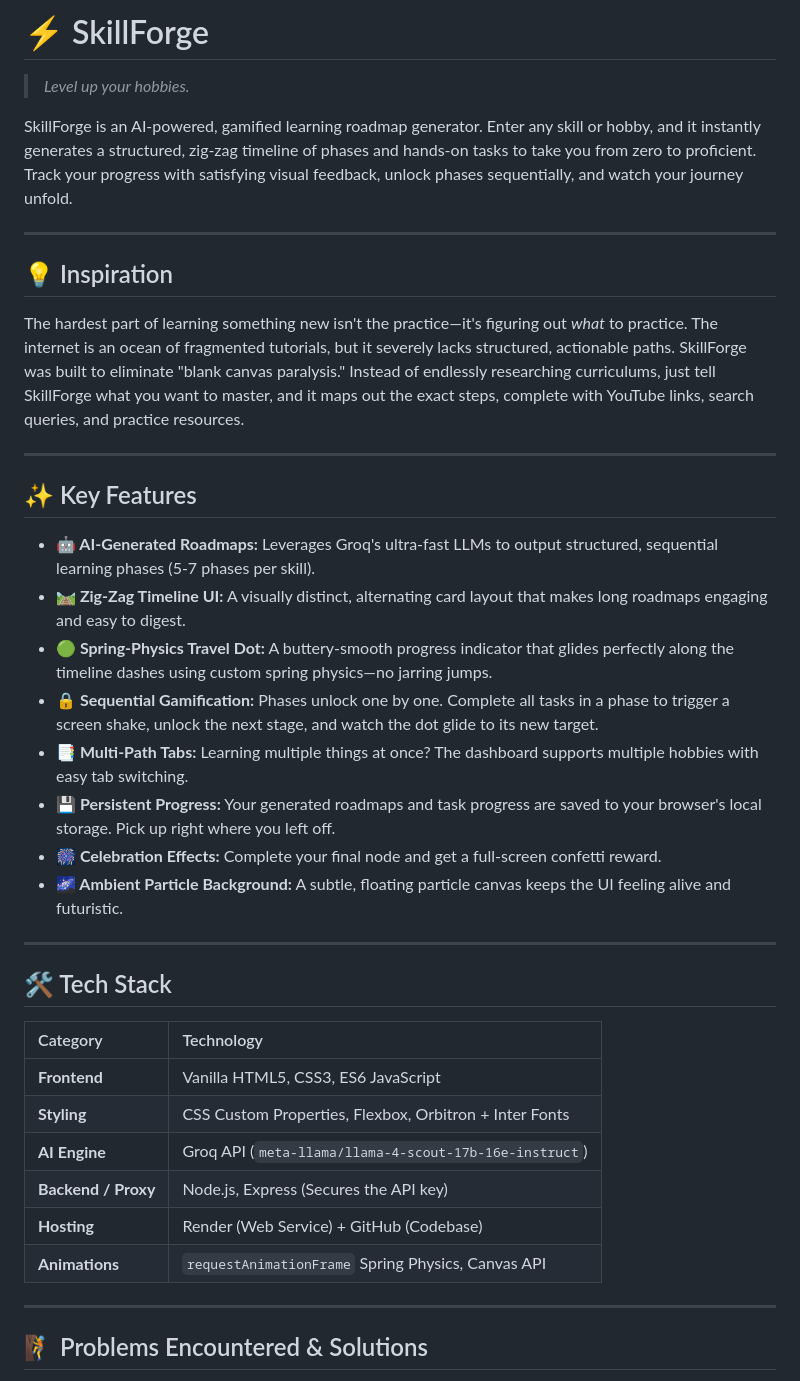
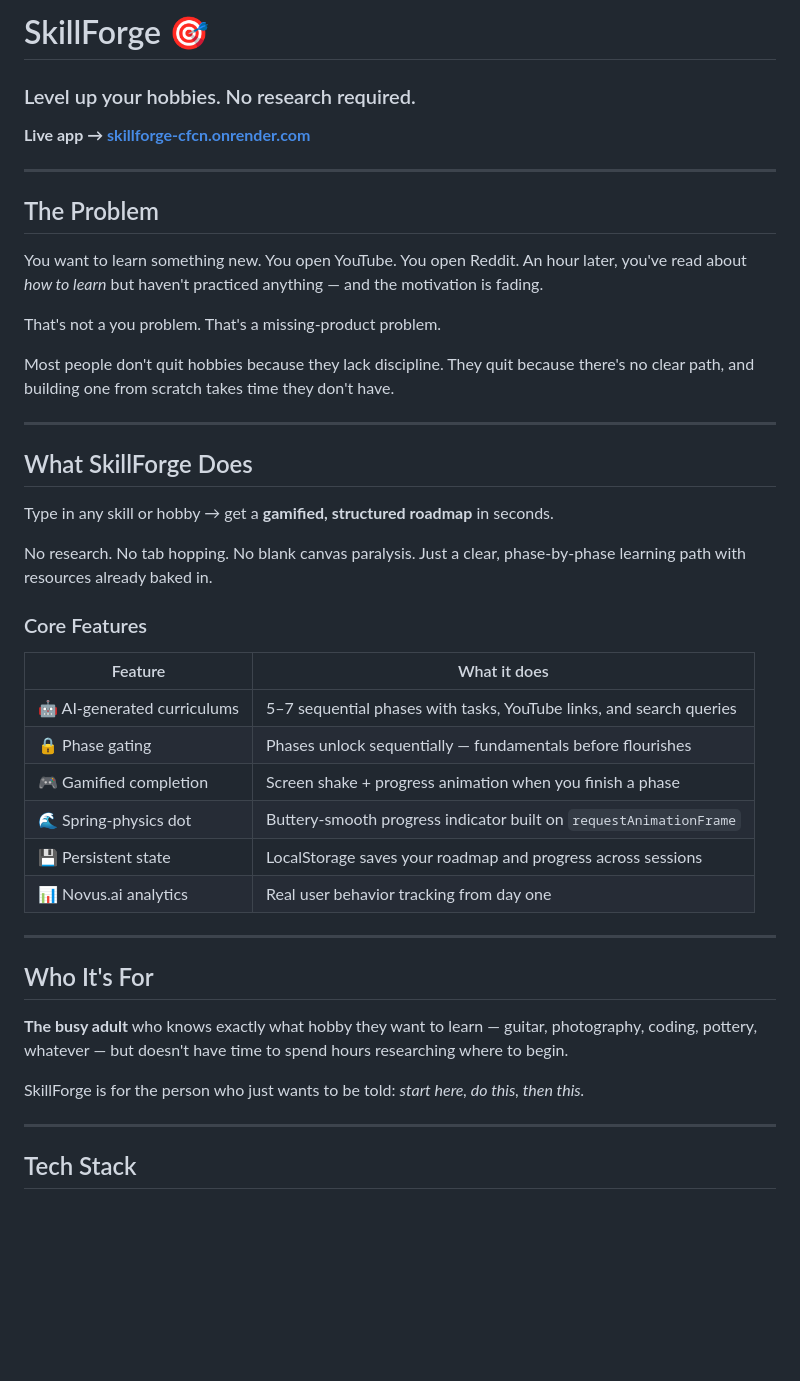
Before and after one commit to victoiren79-hash/SkillForge, a Markdown page: README.md, the part around one of its changes. Rendered like a GitHub page; blank space fills up the shorter version.

Commit message:
Revise README with new branding and structure
Updated README to enhance clarity and branding.

```diff
--- a/README.md
+++ b/README.md
@@ -1,42 +1,46 @@
-# ⚡ SkillForge
+# SkillForge 🎯
+### Level up your hobbies. No research required.
 
-> *Level up your hobbies.*
-
-SkillForge is an AI-powered, gamified learning roadmap generator. Enter any skill or hobby, and it instantly generates a structured, zig-zag timeline of phases and hands-on tasks to take you from zero to proficient. Track your progress with satisfying visual feedback, unlock phases sequentially, and watch your journey unfold.
+**Live app → [skillforge-cfcn.onrender.com](https://skillforge-cfcn.onrender.com)**
 
 ---
 
-## 💡 Inspiration
+## The Problem
 
-The hardest part of learning something new isn't the practice—it's figuring out *what* to practice. The internet is an ocean of fragmented tutorials, but it severely lacks structured, actionable paths. SkillForge was built to eliminate "blank canvas paralysis." Instead of endlessly researching curriculums, just tell SkillForge what you want to master, and it maps out the exact steps, complete with YouTube links, search queries, and practice resources.
+You want to learn something new. You open YouTube. You open Reddit. An hour later, you've read about *how to learn* but haven't practiced anything — and the motivation is fading.
+
+That's not a you problem. That's a missing-product problem.
+
+Most people don't quit hobbies because they lack discipline. They quit because there's no clear path, and building one from scratch takes time they don't have.
 
 ---
 
-## ✨ Key Features
+## What SkillForge Does
 
-- **🤖 AI-Generated Roadmaps:** Leverages Groq's ultra-fast LLMs to output structured, sequential learning phases (5-7 phases per skill).
-- **🛤️ Zig-Zag Timeline UI:** A visually distinct, alternating card layout that makes long roadmaps engaging and easy to digest.
-- **🟢 Spring-Physics Travel Dot:** A buttery-smooth progress indicator that glides perfectly along the timeline dashes using custom spring physics—no jarring jumps.
-- **🔒 Sequential Gamification:** Phases unlock one by one. Complete all tasks in a phase to trigger a screen shake, unlock the next stage, and watch the dot glide to its new target.
-- **📑 Multi-Path Tabs:** Learning multiple things at once? The dashboard supports multiple hobbies with easy tab switching.
-- **💾 Persistent Progress:** Your generated roadmaps and task progress are saved to your browser's local storage. Pick up right where you left off.
-- **🎆 Celebration Effects:** Complete your final node and get a full-screen confetti reward.
-- **🌌 Ambient Particle Background:** A subtle, floating particle canvas keeps the UI feeling alive and futuristic.
+Type in any skill or hobby → get a **gamified, structured roadmap** in seconds.
+
+No research. No tab hopping. No blank canvas paralysis. Just a clear, phase-by-phase learning path with resources already baked in.
+
+### Core Features
+
+| Feature | What it does |
+|---|---|
+| 🤖 AI-generated curriculums | 5–7 sequential phases with tasks, YouTube links, and search queries |
+| 🔒 Phase gating | Phases unlock sequentially — fundamentals before flourishes |
+| 🎮 Gamified completion | Screen shake + progress animation when you finish a phase |
+| 🌊 Spring-physics dot | Buttery-smooth progress indicator built on `requestAnimationFrame` |
+| 💾 Persistent state | LocalStorage saves your roadmap and progress across sessions |
+| 📊 Novus.ai analytics | Real user behavior tracking from day one |
 
 ---
 
-## 🛠️ Tech Stack
+## Who It's For
 
-| Category | Technology |
-| :--- | :--- |
-| **Frontend** | Vanilla HTML5, CSS3, ES6 JavaScript |
-| **Styling** | CSS Custom Properties, Flexbox, Orbitron + Inter Fonts |
-| **AI Engine** | Groq API (`meta-llama/llama-4-scout-17b-16e-instruct`) |
-| **Backend / Proxy** | Node.js, Express (Secures the API key) |
-| **Hosting** | Render (Web Service) + GitHub (Codebase) |
-| **Animations** | `requestAnimationFrame` Spring Physics, Canvas API |
+**The busy adult** who knows exactly what hobby they want to learn — guitar, photography, coding, pottery, whatever — but doesn't have time to spend hours researching where to begin.
+
+SkillForge is for the person who just wants to be told: *start here, do this, then this.*
 
 ---
 
-## 🧗 Problems Encountered & Solutions
+## Tech Stack
 
```
Also changed, not shown: other parts of README.md (+31 -70 lines).
